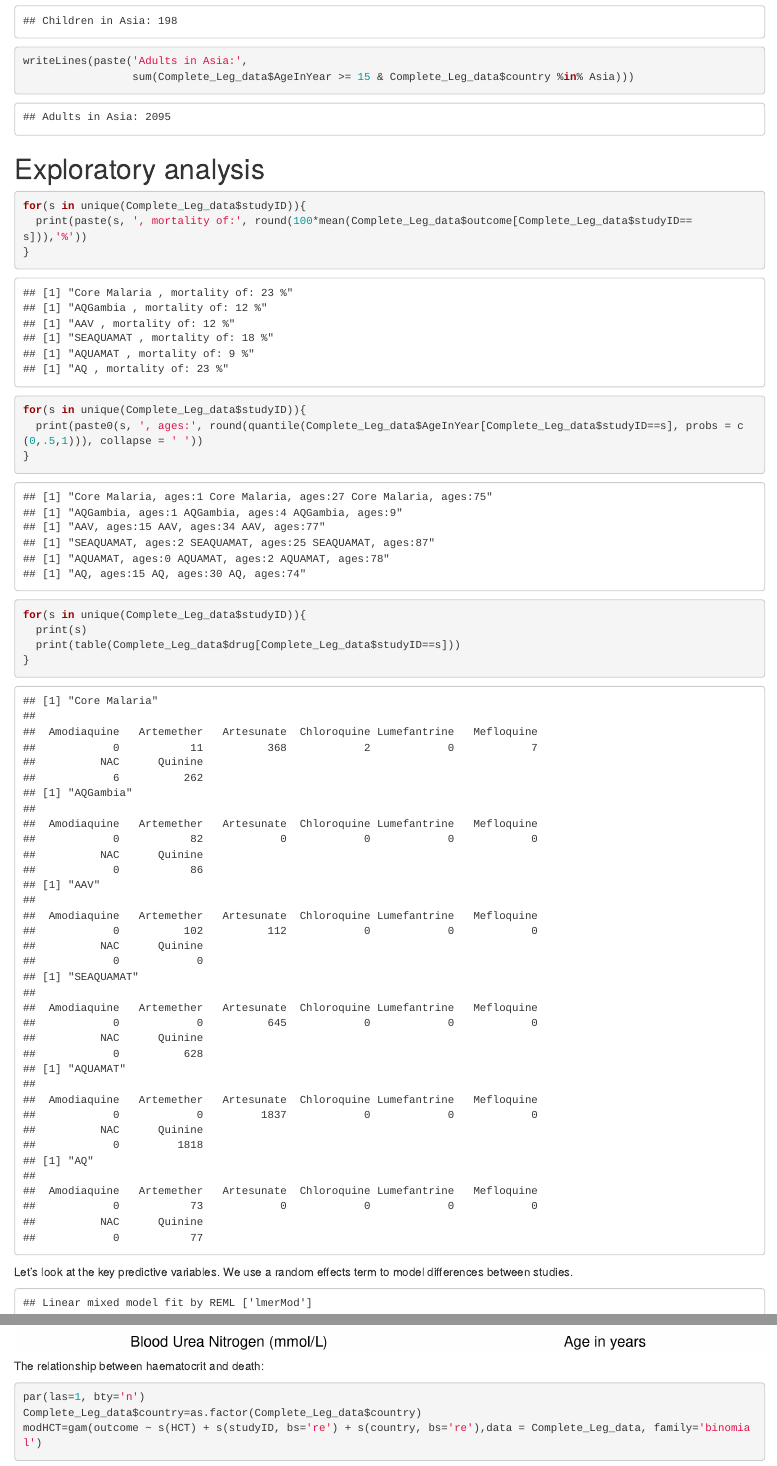
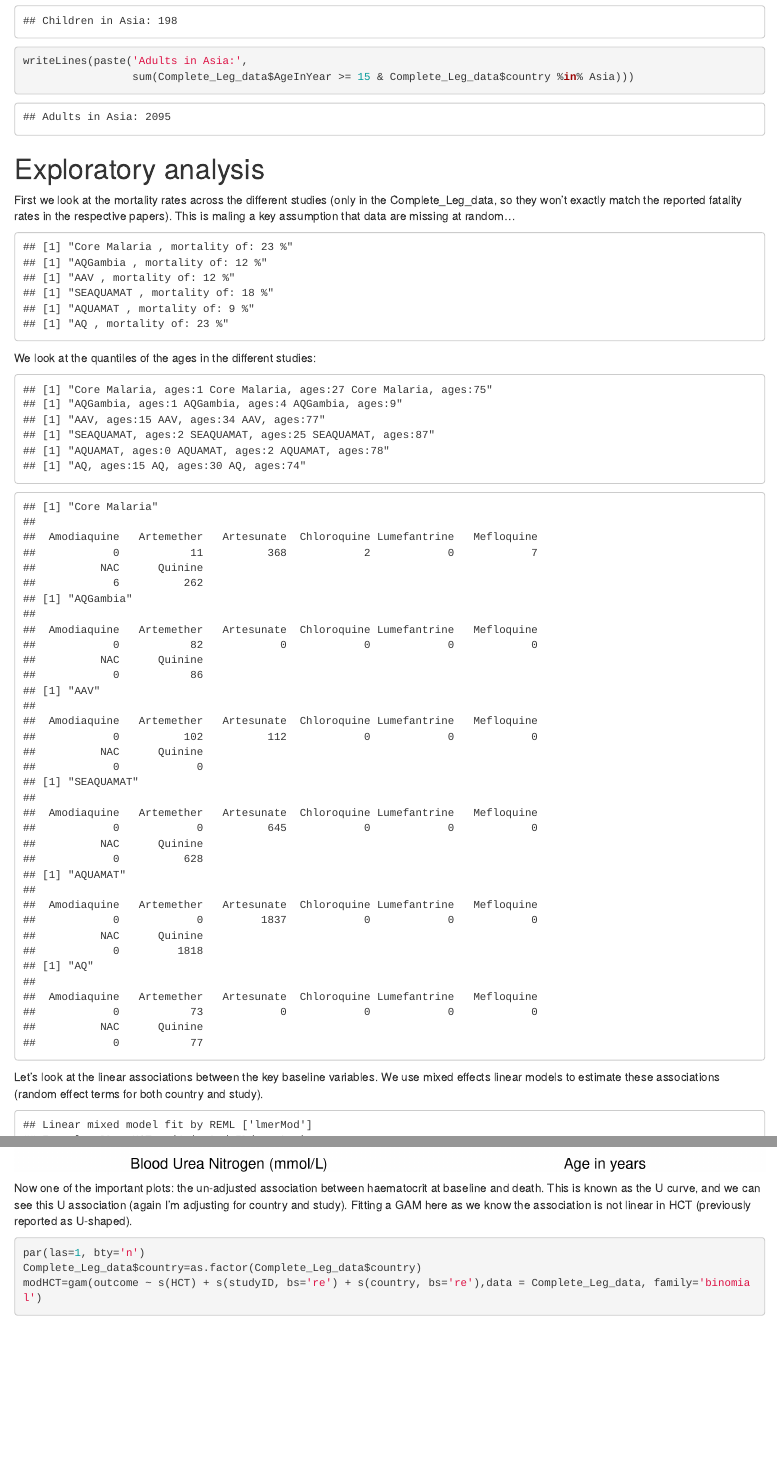
Before and after one commit to Stije/SevereMalariaAnalysis, an R Markdown document (LegacyAnalysis.Rmd): the page in a window 1100 px wide, from 2950 px down, and a second part further down, joined at a grey line. Rendered offline with R 4.5, knitr and Pandoc, with nearby package versions; code that draws random numbers runs with fixed seeds of ours; some code elsewhere in the file could not run offline.

Commit message:
extra comments in Legacy analysis

````diff
--- a/LegacyAnalysis.Rmd
+++ b/LegacyAnalysis.Rmd
@@ -136,13 +136,16 @@ writeLines(paste('Adults in Asia:',
 
 # Exploratory analysis
 
-```{r}
+First we look at the mortality rates across the different studies (only in the Complete_Leg_data, so they won't exactly match the reported fatality rates in the respective papers). This is maling a key assumption that data are missing at random...
+
+```{r, echo=FALSE}
 for(s in unique(Complete_Leg_data$studyID)){
   print(paste(s, ', mortality of:', round(100*mean(Complete_Leg_data$outcome[Complete_Leg_data$studyID==s])),'%'))
 }
 ```
 
-```{r}
+We look at the quantiles of the ages in the different studies:
+```{r, echo=FALSE}
 for(s in unique(Complete_Leg_data$studyID)){
   print(paste0(s, ', ages:', round(quantile(Complete_Leg_data$AgeInYear[Complete_Leg_data$studyID==s], probs = c(0,.5,1))), collapse = ' '))
 }
@@ -154,7 +157,8 @@ for(s in unique(Complete_Leg_data$studyID)){
 ```
 
 
-Let's look at the key predictive variables. We use a random effects term to model differences between studies.
+Let's look at the linear associations between the key baseline variables. We use mixed effects linear models to estimate these associations (random effect terms for both country and study).
+
 ```{r ExploratoryPlots, echo=FALSE}
 par(las=1, mfrow=c(2,2), mar=c(4,4,1,1), bty='n')
 ## Base Excess and HCT
@@ -194,8 +198,9 @@ lines(0:80, ys, lwd=3, col='black')
 
 
 
-
-The relationship between haematocrit and death:
+Now one of the important plots: the un-adjusted association between haematocrit at baseline and death.
+This is known as the U curve, and we can see this U association (again I'm adjusting for country and study).
+Fitting a GAM here as we know the association is not linear in HCT (previously reported as U-shaped).
 
 ```{r HCTalone}
 par(las=1, bty='n')
````
Also changed, not shown: LegacyAnalysis.md, LegacyAnalysis.Rmd (11 more changed lines), 18 other files.
